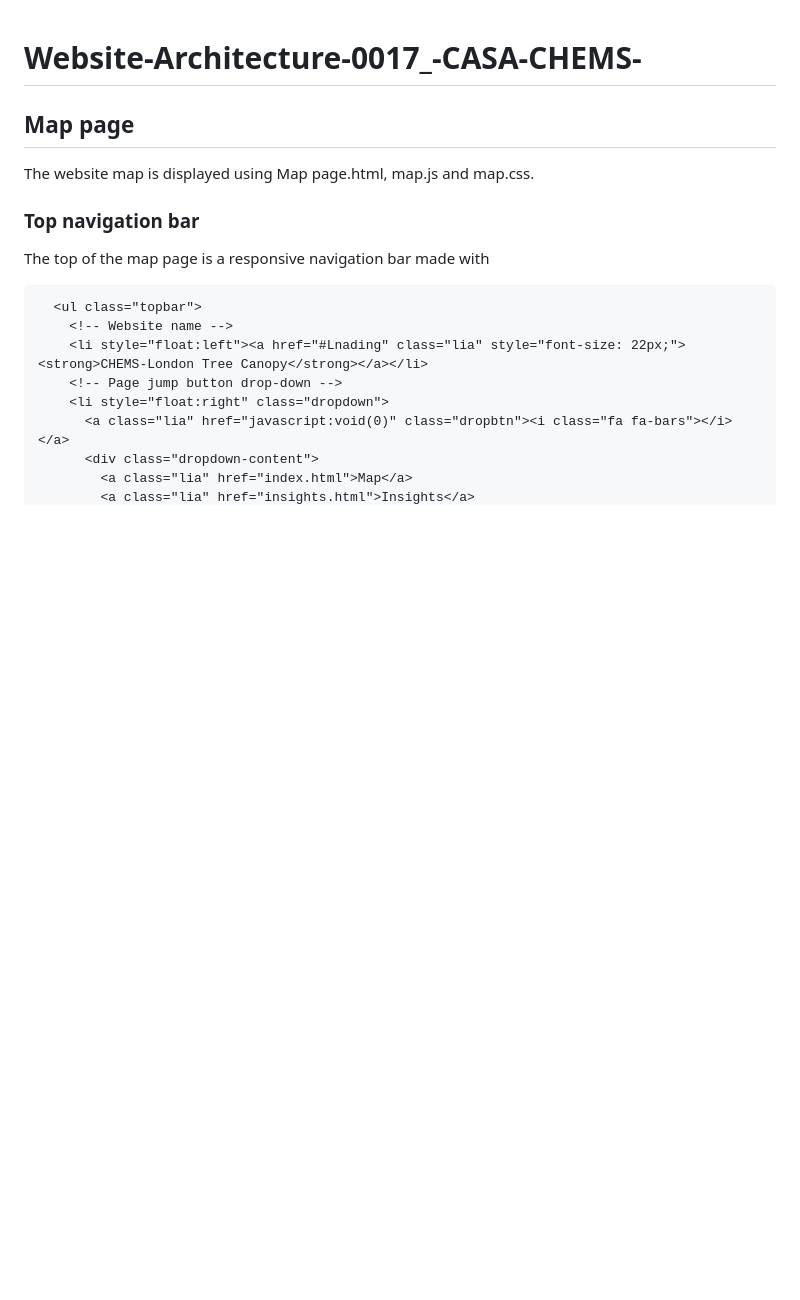
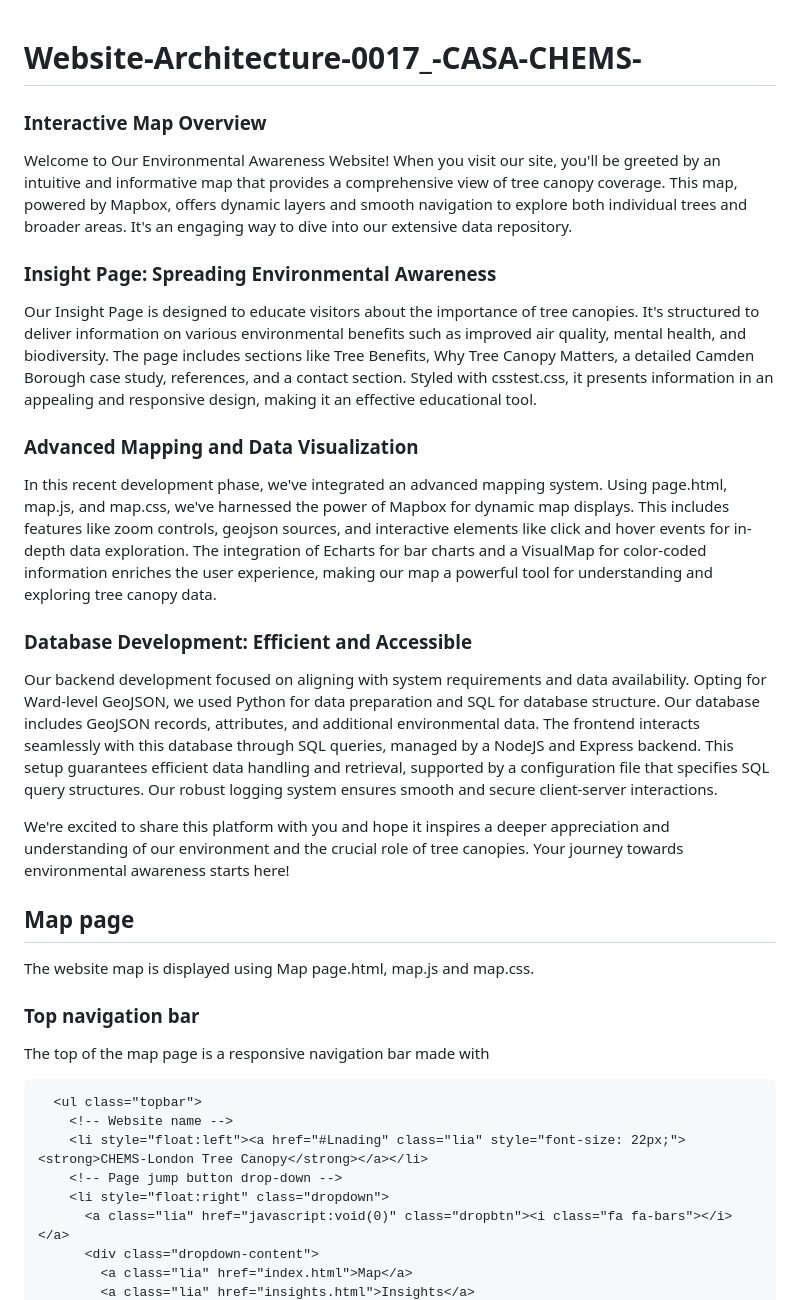
Before and after one commit to ucfnchb/Website-Architecture-0017_-CASA-CHEMS-, a Markdown page: README.md, the part around the change. Drawn GitHub-style; blank space fills up the shorter version.

Commit message:
Update README.md
Introduction update

```diff
--- a/README.md
+++ b/README.md
@@ -1,5 +1,18 @@
 # Website-Architecture-0017_-CASA-CHEMS-
 
+### Interactive Map Overview
+Welcome to Our Environmental Awareness Website! When you visit our site, you'll be greeted by an intuitive and informative map that provides a comprehensive view of tree canopy coverage. This map, powered by Mapbox, offers dynamic layers and smooth navigation to explore both individual trees and broader areas. It's an engaging way to dive into our extensive data repository.
+
+### Insight Page: Spreading Environmental Awareness
+Our Insight Page is designed to educate visitors about the importance of tree canopies. It's structured to deliver information on various environmental benefits such as improved air quality, mental health, and biodiversity. The page includes sections like Tree Benefits, Why Tree Canopy Matters, a detailed Camden Borough case study, references, and a contact section. Styled with csstest.css, it presents information in an appealing and responsive design, making it an effective educational tool.
+
+### Advanced Mapping and Data Visualization
+In this recent development phase, we've integrated an advanced mapping system. Using page.html, map.js, and map.css, we've harnessed the power of Mapbox for dynamic map displays. This includes features like zoom controls, geojson sources, and interactive elements like click and hover events for in-depth data exploration. The integration of Echarts for bar charts and a VisualMap for color-coded information enriches the user experience, making our map a powerful tool for understanding and exploring tree canopy data.
+
+### Database Development: Efficient and Accessible
+Our backend development focused on aligning with system requirements and data availability. Opting for Ward-level GeoJSON, we used Python for data preparation and SQL for database structure. Our database includes GeoJSON records, attributes, and additional environmental data. The frontend interacts seamlessly with this database through SQL queries, managed by a NodeJS and Express backend. This setup guarantees efficient data handling and retrieval, supported by a configuration file that specifies SQL query structures. Our robust logging system ensures smooth and secure client-server interactions.
+
+We're excited to share this platform with you and hope it inspires a deeper appreciation and understanding of our environment and the crucial role of tree canopies. Your journey towards environmental awareness starts here!
 
 ## Map page
 The website map is displayed using Map page.html, map.js and map.css.
```
